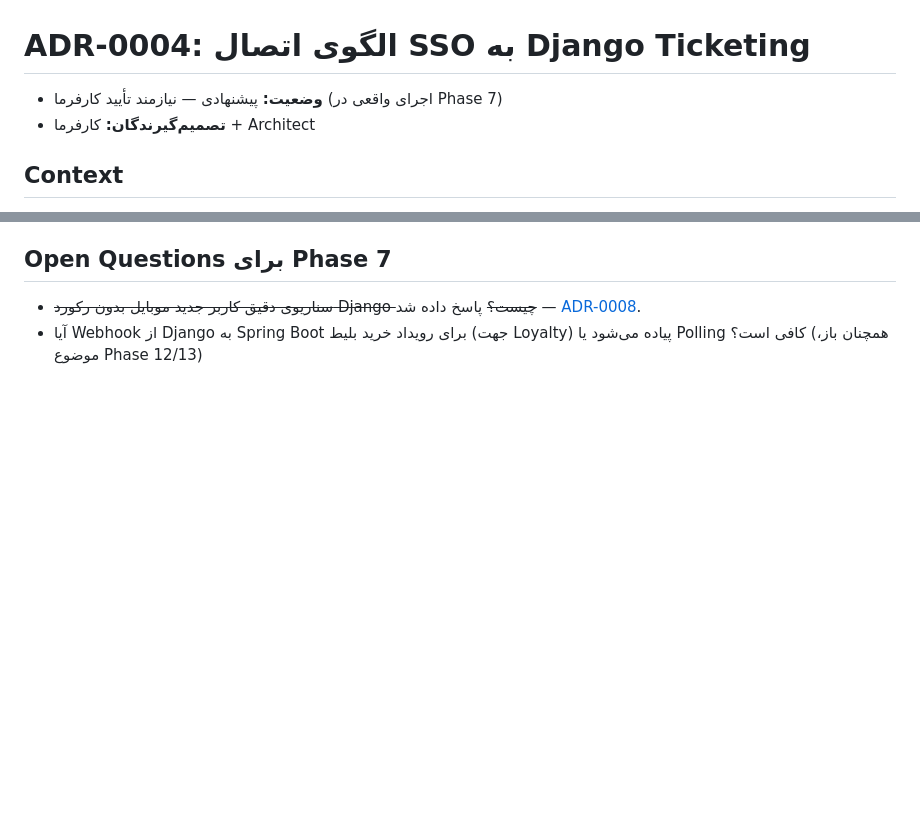
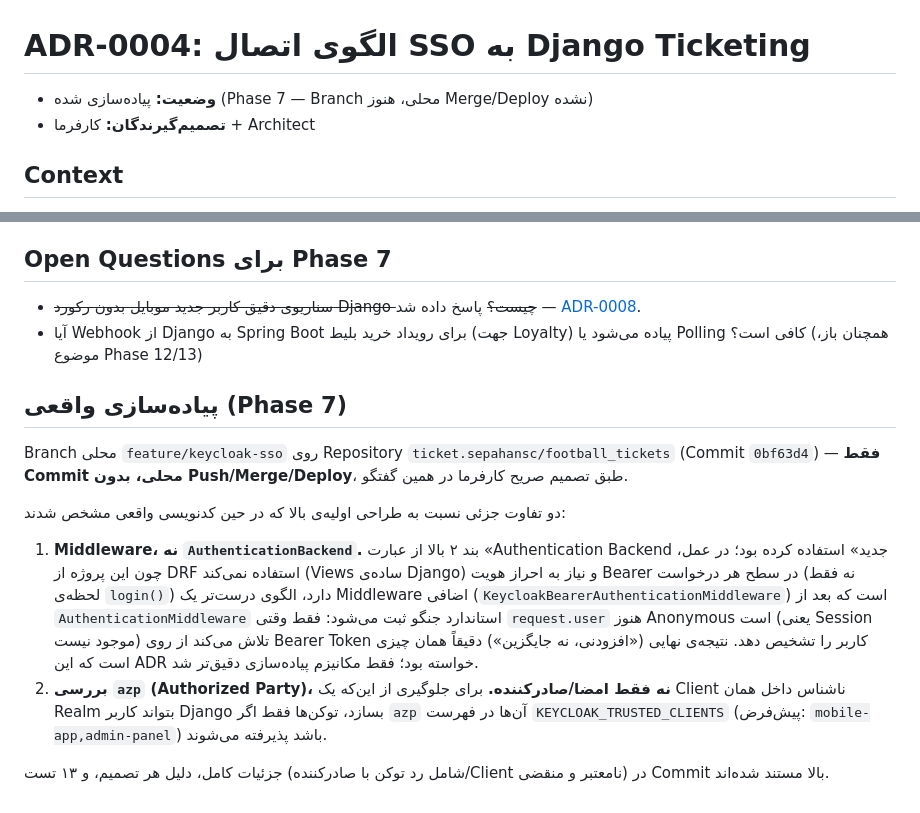
Before and after one commit to kasra-nikshabani/sep_app, a Markdown page: docs/adr/0004-django-ticketing-sso-integration.md, 2 parts joined by grey strips. Drawn GitHub-style; blank space fills up the shorter version.

Commit message:
Phase 7: record Django SSO implementation notes in ADR-0004
Implementation happened in the separate ticket.sepahansc repo
(feature/keycloak-sso branch, local commit only, not merged/deployed).
Two refinements found while writing the real code: a middleware
(not an AuthenticationBackend, since that app has no DRF and needs
per-request bearer auth) and azp-based client allowlisting.

```diff
--- a/docs/adr/0004-django-ticketing-sso-integration.md
+++ b/docs/adr/0004-django-ticketing-sso-integration.md
@@ -1,6 +1,6 @@
 # ADR-0004: الگوی اتصال SSO به Django Ticketing
 
-- **وضعیت:** پیشنهادی — نیازمند تأیید کارفرما (اجرای واقعی در Phase 7)
+- **وضعیت:** پیاده‌سازی شده (Phase 7 — Branch محلی، هنوز Merge/Deploy نشده)
 - **تصمیم‌گیرندگان:** کارفرما + Architect
 
 ## Context
@@ -56,3 +56,14 @@ Django Ticketing
 
 - ~~سناریوی دقیق کاربر جدید موبایل بدون رکورد Django چیست؟~~ پاسخ داده شد — [ADR-0008](0008-new-user-jit-provisioning.md).
 - آیا Webhook از Django به Spring Boot برای رویداد خرید بلیط (جهت Loyalty) پیاده می‌شود یا Polling کافی است؟ (همچنان باز، موضوع Phase 12/13)
+
+## پیاده‌سازی واقعی (Phase 7)
+
+Branch محلی `feature/keycloak-sso` روی Repository `ticket.sepahansc/football_tickets` (Commit `0bf63d4`) — **فقط Commit محلی، بدون Push/Merge/Deploy**، طبق تصمیم صریح کارفرما در همین گفتگو.
+
+دو تفاوت جزئی نسبت به طراحی اولیه‌ی بالا که در حین کدنویسی واقعی مشخص شدند:
+
+1. **Middleware، نه `AuthenticationBackend`.** بند ۲ بالا از عبارت «Authentication Backend جدید» استفاده کرده بود؛ در عمل، چون این پروژه از DRF استفاده نمی‌کند (Views ساده‌ی Django) و نیاز به احراز هویت Bearer در سطح هر درخواست (نه فقط لحظه‌ی `login()`) دارد، الگوی درست‌تر یک Middleware اضافی (`KeycloakBearerAuthenticationMiddleware`) است که بعد از `AuthenticationMiddleware` استاندارد جنگو ثبت می‌شود: فقط وقتی `request.user` هنوز Anonymous است (یعنی Session موجود نیست) تلاش می‌کند از روی Bearer Token کاربر را تشخیص دهد. نتیجه‌ی نهایی («افزودنی، نه جایگزین») دقیقاً همان چیزی است که این ADR خواسته بود؛ فقط مکانیزم پیاده‌سازی دقیق‌تر شد.
+2. **بررسی `azp` (Authorized Party)، نه فقط امضا/صادرکننده.** برای جلوگیری از این‌که یک Client ناشناس داخل همان Realm بتواند کاربر Django بسازد، توکن‌ها فقط اگر `azp` آن‌ها در فهرست `KEYCLOAK_TRUSTED_CLIENTS` (پیش‌فرض: `mobile-app,admin-panel`) باشد پذیرفته می‌شوند.
+
+جزئیات کامل، دلیل هر تصمیم، و ۱۳ تست (شامل رد توکن با صادرکننده/Client نامعتبر و منقضی) در Commit بالا مستند شده‌اند.
```
